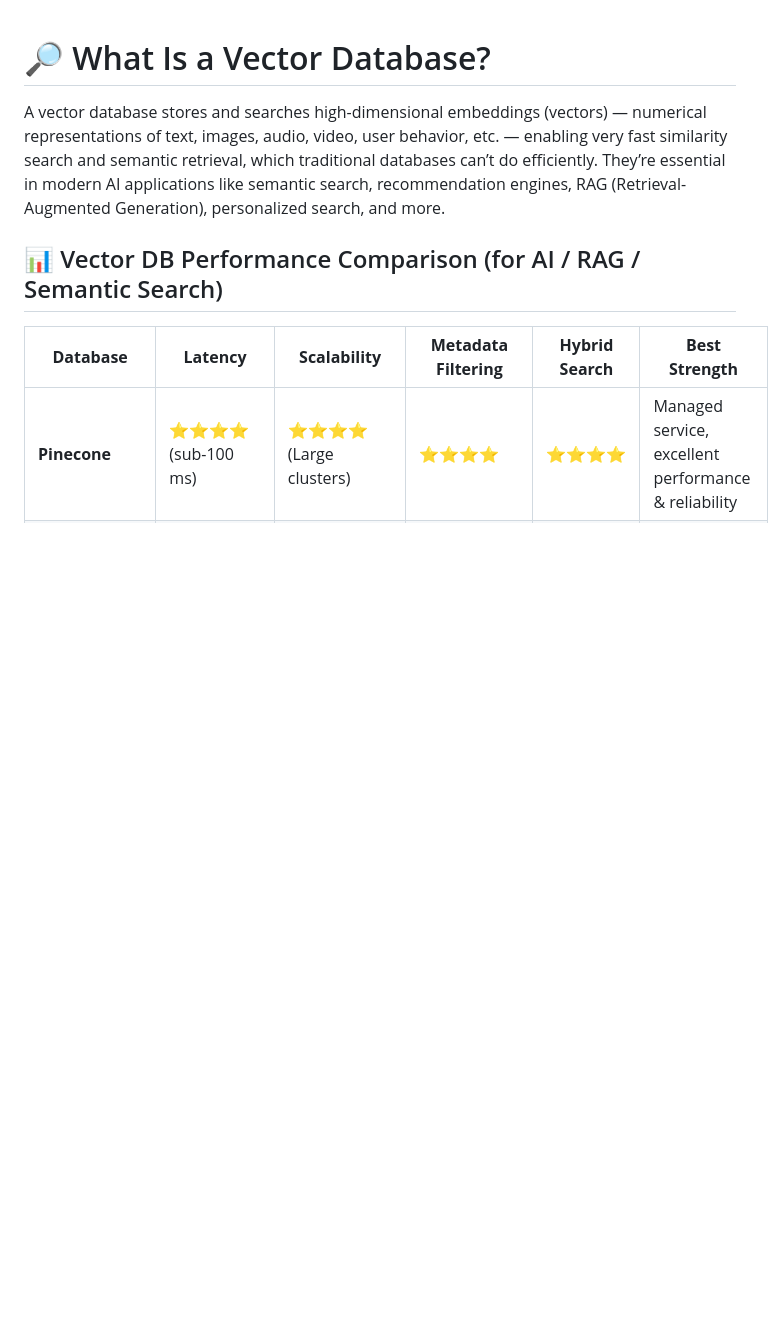
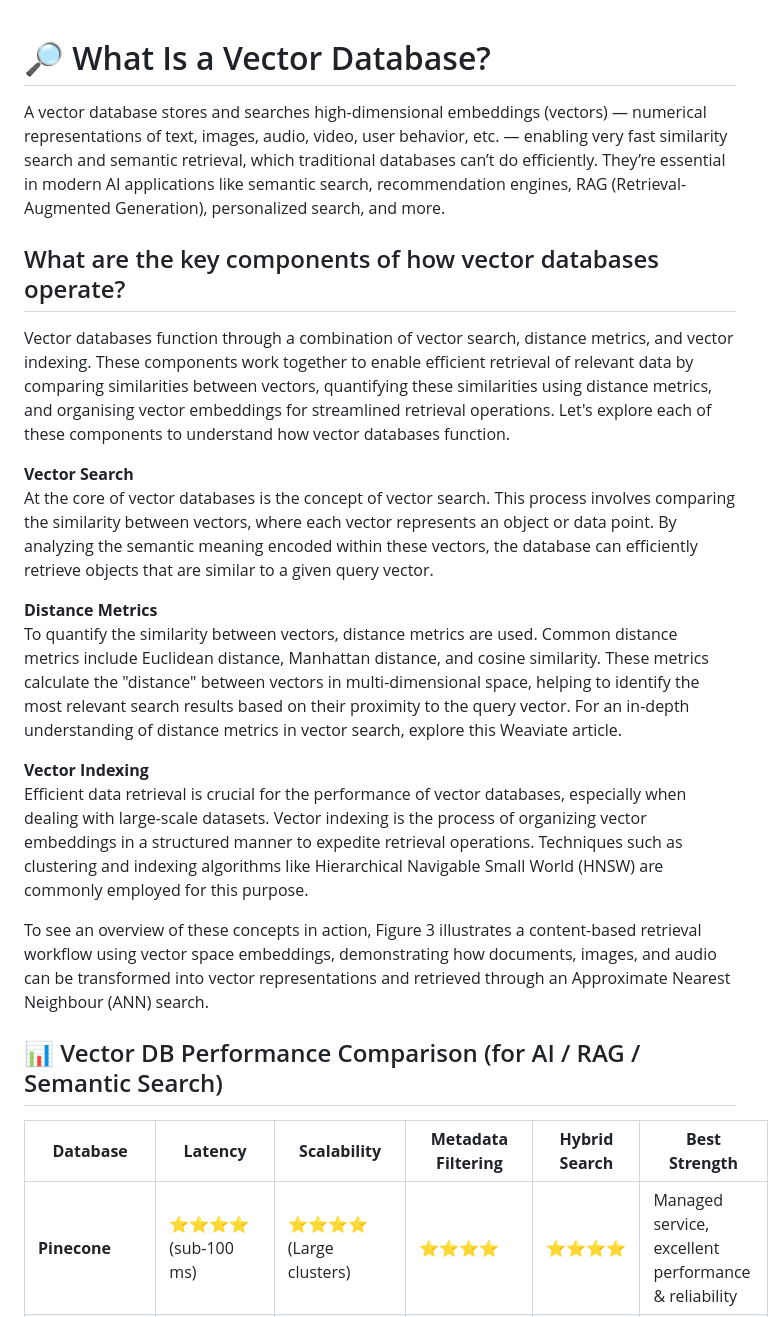
Before and after one commit to piyalidas10/AI, a Markdown page: Tutorials/Vector Database/README.md, the part around the change. Drawn GitHub-style; blank space fills up the shorter version.

```diff
--- a/Tutorials/Vector Database/README.md
+++ b/Tutorials/Vector Database/README.md
@@ -2,6 +2,20 @@
 A vector database stores and searches high-dimensional embeddings (vectors) — numerical representations of text, images, audio, video, user behavior, etc.
 — enabling very fast similarity search and semantic retrieval, which traditional databases can’t do efficiently.
 They’re essential in modern AI applications like semantic search, recommendation engines, RAG (Retrieval-Augmented Generation), personalized search, and more.
+
+## What are the key components of how vector databases operate?
+Vector databases function through a combination of vector search, distance metrics, and vector indexing. These components work together to enable efficient retrieval of relevant data by comparing similarities between vectors, quantifying these similarities using distance metrics, and organising vector embeddings for streamlined retrieval operations. Let's explore each of these components to understand how vector databases function.
+
+**Vector Search**
+At the core of vector databases is the concept of vector search. This process involves comparing the similarity between vectors, where each vector represents an object or data point. By analyzing the semantic meaning encoded within these vectors, the database can efficiently retrieve objects that are similar to a given query vector.
+
+**Distance Metrics**
+To quantify the similarity between vectors, distance metrics are used. Common distance metrics include Euclidean distance, Manhattan distance, and cosine similarity. These metrics calculate the "distance" between vectors in multi-dimensional space, helping to identify the most relevant search results based on their proximity to the query vector. For an in-depth understanding of distance metrics in vector search, explore this Weaviate article.
+
+**Vector Indexing**
+Efficient data retrieval is crucial for the performance of vector databases, especially when dealing with large-scale datasets. Vector indexing is the process of organizing vector embeddings in a structured manner to expedite retrieval operations. Techniques such as clustering and indexing algorithms like Hierarchical Navigable Small World (HNSW) are commonly employed for this purpose.
+
+To see an overview of these concepts in action, Figure 3 illustrates a content-based retrieval workflow using vector space embeddings, demonstrating how documents, images, and audio can be transformed into vector representations and retrieved through an Approximate Nearest Neighbour (ANN) search.
 
 ## 📊 Vector DB Performance Comparison (for AI / RAG / Semantic Search)
 | **Database**               | **Latency**       | **Scalability**            | **Metadata Filtering** | **Hybrid Search** | **Best Strength**                                    |
```
